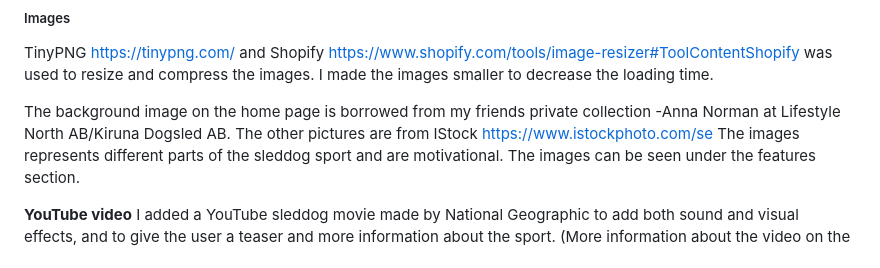
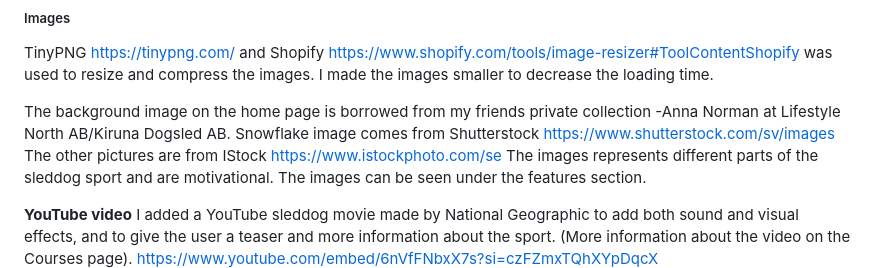
Before and after one commit to wiklundm/arcticsleddogclub, a Markdown page: README.md, the part around the change. Drawn GitHub-style.

Commit message:
updated readme with information about the new snowflakeimage

```diff
--- a/README.md
+++ b/README.md
@@ -297,6 +297,7 @@ TinyPNG <https://tinypng.com/> and Shopify <https://www.shopify.com/tools/image-
 I made the images smaller to decrease the loading time.
 
 The background image on the home page is borrowed from my friends private collection -Anna Norman at Lifestyle North AB/Kiruna Dogsled AB.
+Snowflake image comes from Shutterstock <https://www.shutterstock.com/sv/images>
 The other pictures are from IStock <https://www.istockphoto.com/se>
 The images represents different parts of the sleddog sport and are motivational.
 The images can be seen under the features section.
```
